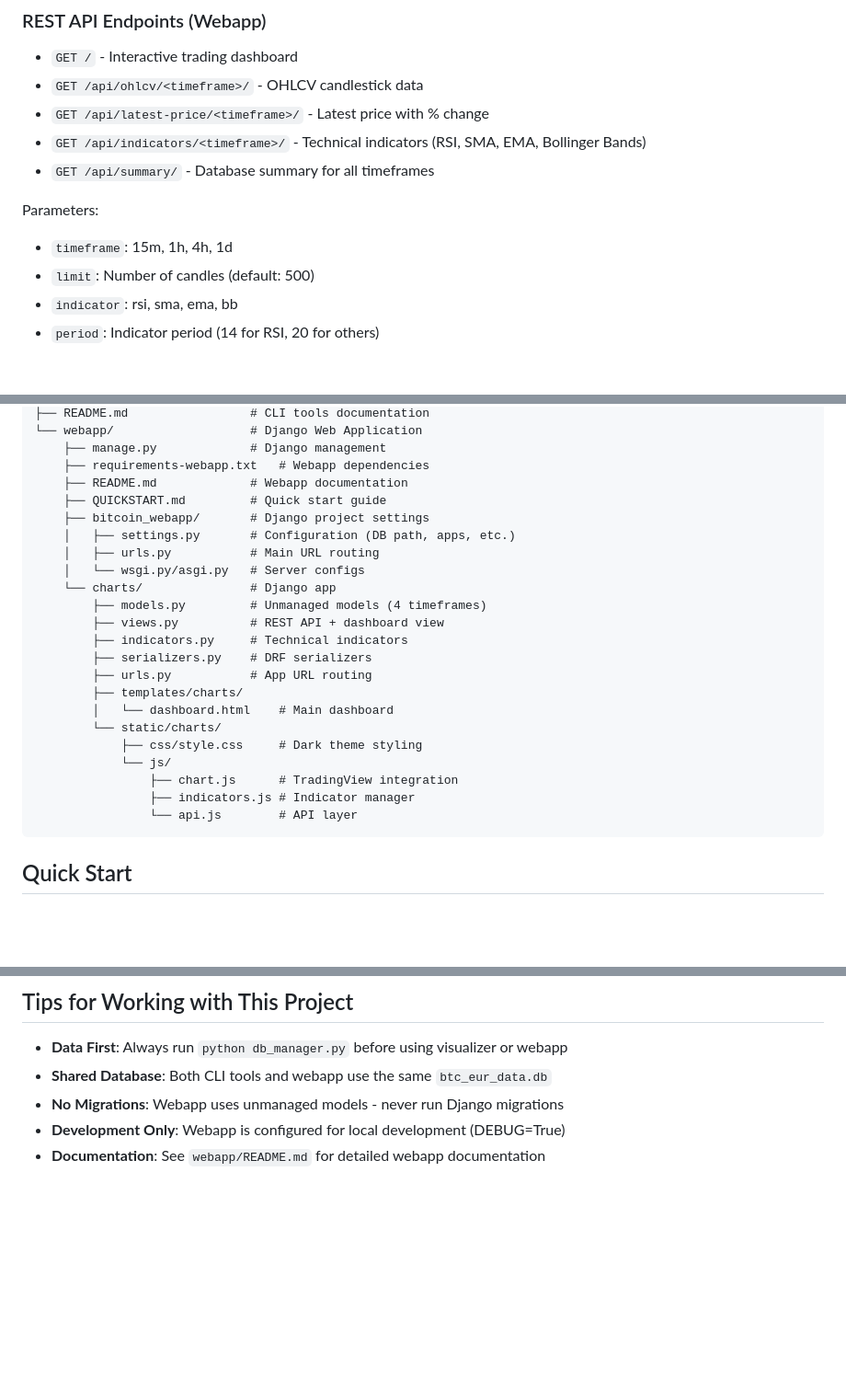
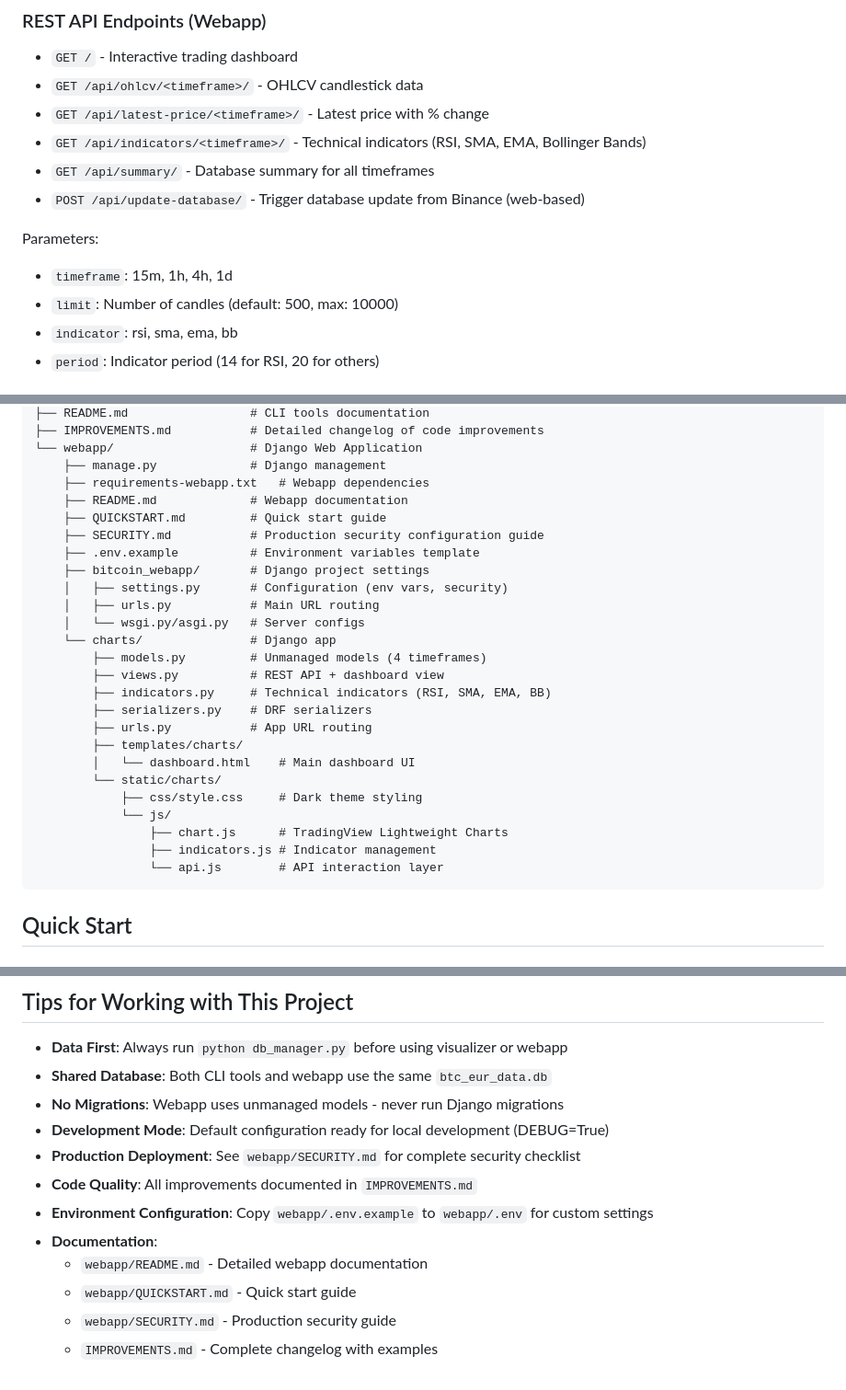
Before and after one commit to ikoerber/bitcoin, a Markdown page: CLAUDE.md, 3 parts joined by grey strips. Shown at 92% size. Drawn GitHub-style; blank space fills up the shorter version.

````diff
--- a/CLAUDE.md
+++ b/CLAUDE.md
@@ -105,10 +105,11 @@ python manage.py runserver
 - `GET /api/latest-price/<timeframe>/` - Latest price with % change
 - `GET /api/indicators/<timeframe>/` - Technical indicators (RSI, SMA, EMA, Bollinger Bands)
 - `GET /api/summary/` - Database summary for all timeframes
+- `POST /api/update-database/` - Trigger database update from Binance (web-based)
 
 Parameters:
 - `timeframe`: 15m, 1h, 4h, 1d
-- `limit`: Number of candles (default: 500)
+- `limit`: Number of candles (default: 500, max: 10000)
 - `indicator`: rsi, sma, ema, bb
 - `period`: Indicator period (14 for RSI, 20 for others)
 
@@ -174,27 +197,30 @@ bitcoin/
 ├── README.md                 # CLI tools documentation
+├── IMPROVEMENTS.md           # Detailed changelog of code improvements
 └── webapp/                   # Django Web Application
     ├── manage.py             # Django management
     ├── requirements-webapp.txt   # Webapp dependencies
     ├── README.md             # Webapp documentation
     ├── QUICKSTART.md         # Quick start guide
+    ├── SECURITY.md           # Production security configuration guide
+    ├── .env.example          # Environment variables template
     ├── bitcoin_webapp/       # Django project settings
-    │   ├── settings.py       # Configuration (DB path, apps, etc.)
+    │   ├── settings.py       # Configuration (env vars, security)
     │   ├── urls.py           # Main URL routing
     │   └── wsgi.py/asgi.py   # Server configs
     └── charts/               # Django app
         ├── models.py         # Unmanaged models (4 timeframes)
         ├── views.py          # REST API + dashboard view
-        ├── indicators.py     # Technical indicators
+        ├── indicators.py     # Technical indicators (RSI, SMA, EMA, BB)
         ├── serializers.py    # DRF serializers
         ├── urls.py           # App URL routing
         ├── templates/charts/
-        │   └── dashboard.html    # Main dashboard
+        │   └── dashboard.html    # Main dashboard UI
         └── static/charts/
             ├── css/style.css     # Dark theme styling
             └── js/
-                ├── chart.js      # TradingView integration
-                ├── indicators.js # Indicator manager
-                └── api.js        # API layer
+                ├── chart.js      # TradingView Lightweight Charts
+                ├── indicators.js # Indicator management
+                └── api.js        # API interaction layer
 ```
 
 ## Quick Start
@@ -236,5 +262,12 @@ python manage.py runserver
 - **Data First**: Always run `python db_manager.py` before using visualizer or webapp
 - **Shared Database**: Both CLI tools and webapp use the same `btc_eur_data.db`
 - **No Migrations**: Webapp uses unmanaged models - never run Django migrations
-- **Development Only**: Webapp is configured for local development (DEBUG=True)
-- **Documentation**: See `webapp/README.md` for detailed webapp documentation
+- **Development Mode**: Default configuration ready for local development (DEBUG=True)
+- **Production Deployment**: See `webapp/SECURITY.md` for complete security checklist
+- **Code Quality**: All improvements documented in `IMPROVEMENTS.md`
+- **Environment Configuration**: Copy `webapp/.env.example` to `webapp/.env` for custom settings
+- **Documentation**:
+  - `webapp/README.md` - Detailed webapp documentation
+  - `webapp/QUICKSTART.md` - Quick start guide
+  - `webapp/SECURITY.md` - Production security guide
+  - `IMPROVEMENTS.md` - Complete changelog with examples
````
Also changed, not shown: other parts of CLAUDE.md (+31 -9 lines).
